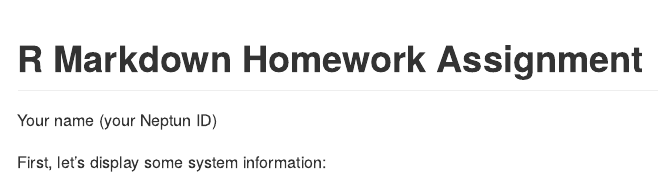
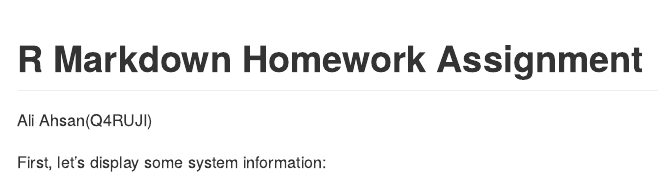
Before and after one commit to ahsan10041/rmarkdown-assignment-ahsan10041, an R Markdown document (wordcloud-example.Rmd): the page in a window 1100 px wide, from its top. Rendered offline with R 4.5, knitr and Pandoc, with nearby package versions; some code elsewhere in the file could not run offline; long lines of code are wrapped.

Commit message:
Update wordcloud-example.Rmd

```diff
--- a/wordcloud-example.Rmd
+++ b/wordcloud-example.Rmd
@@ -1,6 +1,6 @@
 ---
 title: R Markdown Homework Assignment
-author: "Your name (your Neptun ID)"
+author: "Ali Ahsan(Q4RUJI)"
 output: github_document
 lang: en
 ---
```
